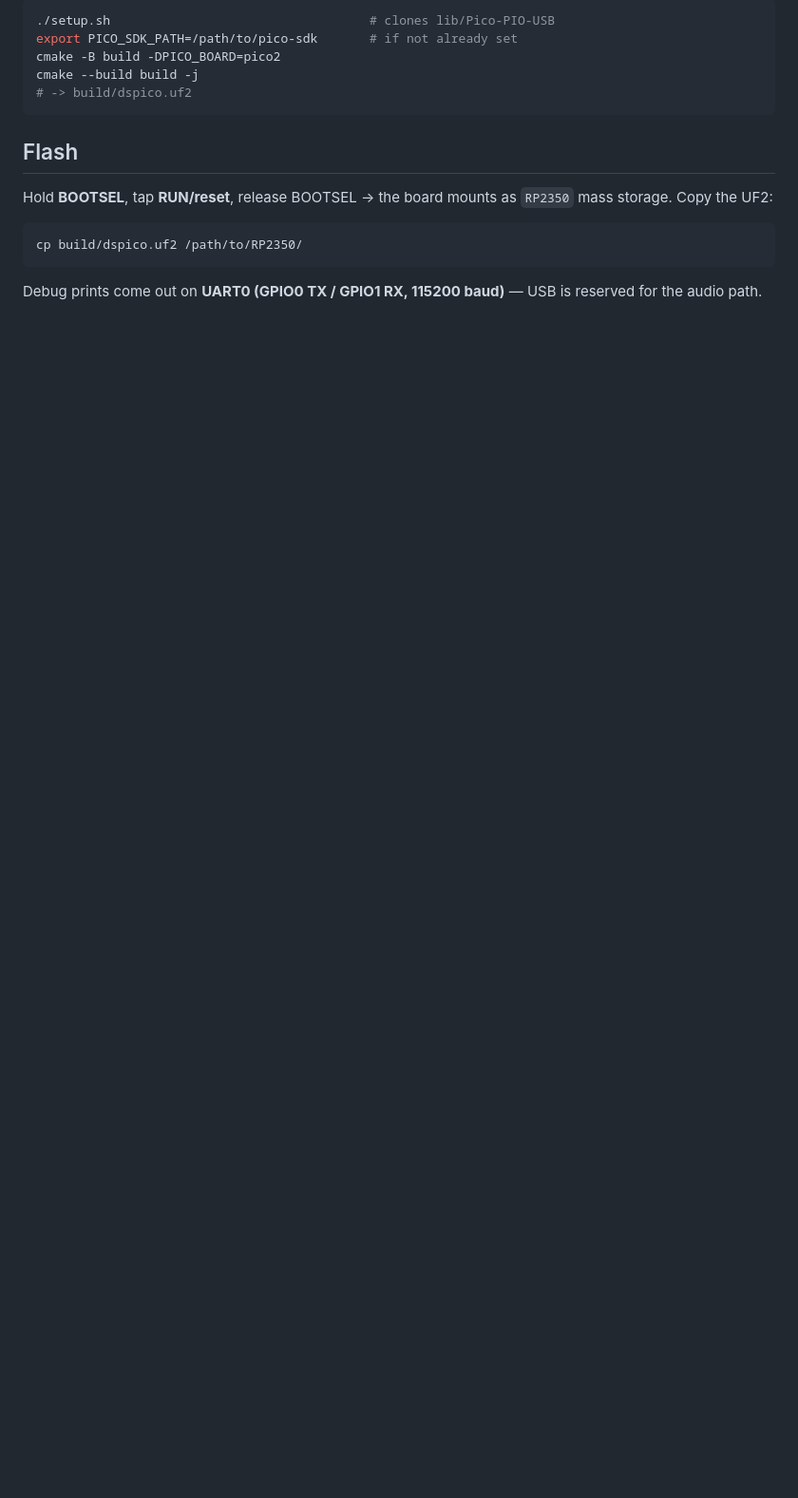
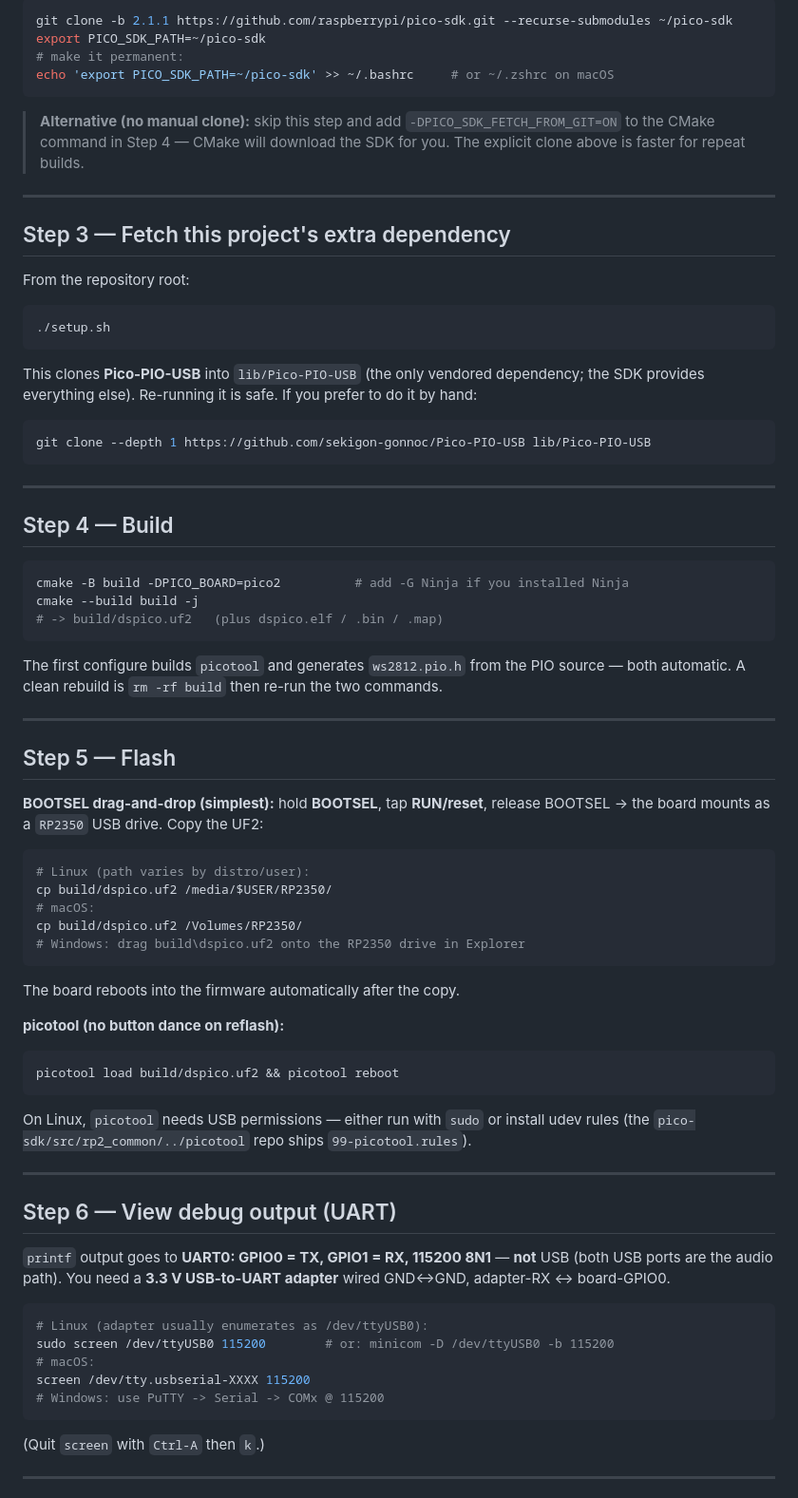
Before and after one commit to LHJ1086/DSPico, a Markdown page: README.md, the part around one of its changes. Shown at 95% size. GitHub-like rendering; blank space fills up the shorter version.

````diff
--- a/README.md
+++ b/README.md
@@ -80,20 +151,88 @@ Prerequisites: `arm-none-eabi-gcc`, `cmake` (≥3.13), and the **Pico SDK**
 
 ```bash
-./setup.sh                                   # clones lib/Pico-PIO-USB
-export PICO_SDK_PATH=/path/to/pico-sdk       # if not already set
-cmake -B build -DPICO_BOARD=pico2
-cmake --build build -j
-# -> build/dspico.uf2
+git clone -b 2.1.1 https://github.com/raspberrypi/pico-sdk.git --recurse-submodules ~/pico-sdk
+export PICO_SDK_PATH=~/pico-sdk
+# make it permanent:
+echo 'export PICO_SDK_PATH=~/pico-sdk' >> ~/.bashrc     # or ~/.zshrc on macOS
 ```
 
-## Flash
+> **Alternative (no manual clone):** skip this step and add
+> `-DPICO_SDK_FETCH_FROM_GIT=ON` to the CMake command in Step 4 — CMake will
+> download the SDK for you. The explicit clone above is faster for repeat builds.
 
-Hold **BOOTSEL**, tap **RUN/reset**, release BOOTSEL → the board mounts as
-`RP2350` mass storage. Copy the UF2:
+---
+
+## Step 3 — Fetch this project's extra dependency
+
+From the repository root:
 
 ```bash
-cp build/dspico.uf2 /path/to/RP2350/
+./setup.sh
 ```
 
-Debug prints come out on **UART0 (GPIO0 TX / GPIO1 RX, 115200 baud)** — USB is
-reserved for the audio path.
+This clones **Pico-PIO-USB** into `lib/Pico-PIO-USB` (the only vendored
+dependency; the SDK provides everything else). Re-running it is safe. If you
+prefer to do it by hand:
+
+```bash
+git clone --depth 1 https://github.com/sekigon-gonnoc/Pico-PIO-USB lib/Pico-PIO-USB
+```
+
+---
+
+## Step 4 — Build
+
+```bash
+cmake -B build -DPICO_BOARD=pico2          # add -G Ninja if you installed Ninja
+cmake --build build -j
+# -> build/dspico.uf2   (plus dspico.elf / .bin / .map)
+```
+
+The first configure builds `picotool` and generates `ws2812.pio.h` from the PIO
+source — both automatic. A clean rebuild is `rm -rf build` then re-run the two
+commands.
+
+---
+
+## Step 5 — Flash
+
+**BOOTSEL drag-and-drop (simplest):** hold **BOOTSEL**, tap **RUN/reset**,
+release BOOTSEL → the board mounts as a `RP2350` USB drive. Copy the UF2:
+
+```bash
+# Linux (path varies by distro/user):
+cp build/dspico.uf2 /media/$USER/RP2350/
+# macOS:
+cp build/dspico.uf2 /Volumes/RP2350/
+# Windows: drag build\dspico.uf2 onto the RP2350 drive in Explorer
+```
+
+The board reboots into the firmware automatically after the copy.
+
+**picotool (no button dance on reflash):**
+```bash
+picotool load build/dspico.uf2 && picotool reboot
+```
+On Linux, `picotool` needs USB permissions — either run with `sudo` or install
+udev rules (the `pico-sdk/src/rp2_common/../picotool` repo ships
+`99-picotool.rules`).
+
+---
+
+## Step 6 — View debug output (UART)
+
+`printf` output goes to **UART0: GPIO0 = TX, GPIO1 = RX, 115200 8N1** — **not**
+USB (both USB ports are the audio path). You need a **3.3 V USB-to-UART adapter**
+wired GND↔GND, adapter-RX ↔ board-GPIO0.
+
+```bash
+# Linux (adapter usually enumerates as /dev/ttyUSB0):
+sudo screen /dev/ttyUSB0 115200        # or: minicom -D /dev/ttyUSB0 -b 115200
+# macOS:
+screen /dev/tty.usbserial-XXXX 115200
+# Windows: use PuTTY -> Serial -> COMx @ 115200
+```
+(Quit `screen` with `Ctrl-A` then `k`.)
+
+---
+
````
Also changed, not shown: other parts of README.md (+89 -3 lines).
